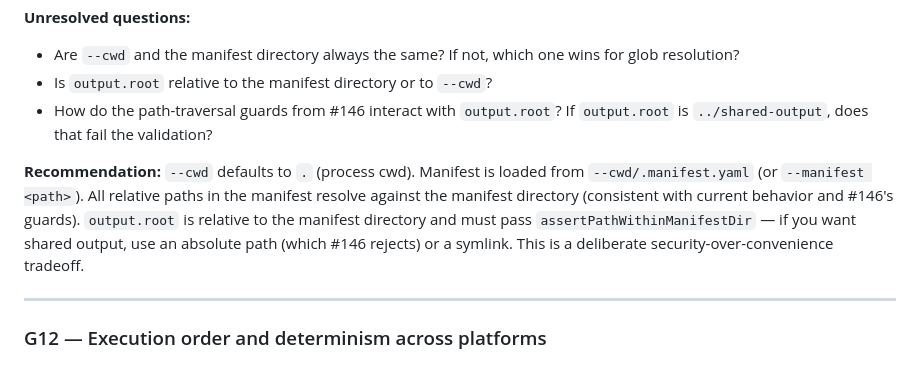
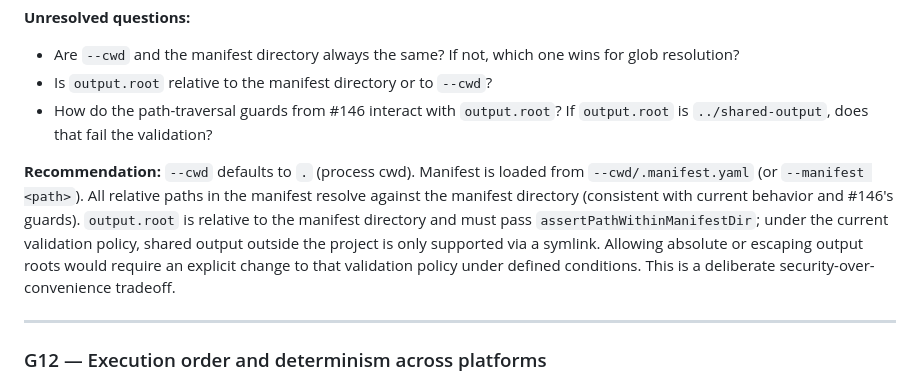
Before and after one commit to mmmnt/mmmnt, a Markdown page: docs/adr/ADR-034-gap-analysis-project-level-execution.md, the part around the change. Drawn GitHub-style.

Commit message:
docs: fix contradictory guidance on absolute output paths in G11

```diff
--- a/docs/adr/ADR-034-gap-analysis-project-level-execution.md
+++ b/docs/adr/ADR-034-gap-analysis-project-level-execution.md
@@ -168,7 +168,7 @@ Three different "base directory" concepts appear in the requirements with unclea
 - Is `output.root` relative to the manifest directory or to `--cwd`?
 - How do the path-traversal guards from #146 interact with `output.root`? If `output.root` is `../shared-output`, does that fail the validation?
 
-**Recommendation:** `--cwd` defaults to `.` (process cwd). Manifest is loaded from `--cwd/.manifest.yaml` (or `--manifest <path>`). All relative paths in the manifest resolve against the manifest directory (consistent with current behavior and #146's guards). `output.root` is relative to the manifest directory and must pass `assertPathWithinManifestDir` — if you want shared output, use an absolute path (which #146 rejects) or a symlink. This is a deliberate security-over-convenience tradeoff.
+**Recommendation:** `--cwd` defaults to `.` (process cwd). Manifest is loaded from `--cwd/.manifest.yaml` (or `--manifest <path>`). All relative paths in the manifest resolve against the manifest directory (consistent with current behavior and #146's guards). `output.root` is relative to the manifest directory and must pass `assertPathWithinManifestDir`; under the current validation policy, shared output outside the project is only supported via a symlink. Allowing absolute or escaping output roots would require an explicit change to that validation policy under defined conditions. This is a deliberate security-over-convenience tradeoff.
 
 ---
 
```
